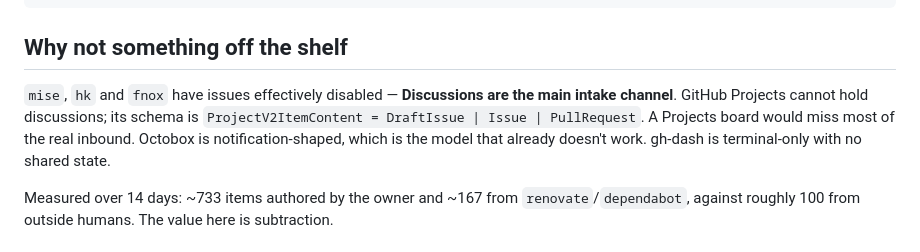
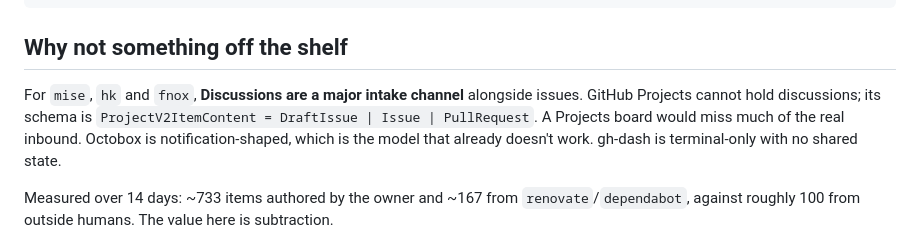
Before and after one commit to jdx/triaghe, a Markdown page: README.md, the part around the change. GitHub-like rendering.

Commit message:
docs: stop describing mise, hk and fnox issues as disabled (#17)
<!-- entire-trail-link-start -->
https://entire.io/gh/jdx/triaghe/trails/2
<!-- entire-trail-link-end -->

The README said `mise`, `hk` and `fnox` have issues effectively
disabled. Issues are enabled on those repos now. The README now
describes Discussions as a major intake channel alongside issues, which
is still why a GitHub Projects board (issues and PRs only) isn't enough.

*AI-assisted — Tool: Claude Code; model: anthropic/claude-opus-5-5;
version: unavailable.*

🤖 Generated with [Claude Code](https://claude.com/claude-code)

<!-- CURSOR_SUMMARY -->
---

> [!NOTE]
> **Low Risk**
> README-only wording change with no runtime, API, or security impact.
>
> **Overview**
> Updates the **Why not something off the shelf** section so it no
longer claims `mise`, `hk`, and `fnox` have issues effectively disabled.
It now states that **Discussions are a major intake channel alongside
issues** on those repos, which is still the rationale for not relying on
GitHub Projects (discussions are outside `ProjectV2ItemContent`).
Wording is softened from “main” / “most” to “major” / “much” to match
the dual intake picture.
>
> <sup>Reviewed by [Cursor Bugbot](https://cursor.com/bugbot) for commit
3aeb5a43a0edcc05a3eda15f142f10b3b1cdeec2. Bugbot is set up for automated
code reviews on this repo. Configure
[here](https://www.cursor.com/dashboard/bugbot).</sup>
<!-- /CURSOR_SUMMARY -->

<!-- This is an auto-generated comment: release notes by coderabbit.ai
-->

## Summary by CodeRabbit

* **Documentation**
* Updated the README to describe Discussions as a major feedback channel
alongside issues for `mise`, `hk`, and `fnox`.
* Clarified that a Projects board would miss much of the incoming
feedback.

<!-- end of auto-generated comment: release notes by coderabbit.ai -->

Co-authored-by: Claude Opus 5.5 <noreply@anthropic.com>

```diff
--- a/README.md
+++ b/README.md
@@ -19,10 +19,10 @@ web/markdown.js  markdown -> DOM nodes, for text written by strangers
 
 ## Why not something off the shelf
 
-`mise`, `hk` and `fnox` have issues effectively disabled — **Discussions are the
-main intake channel**. GitHub Projects cannot hold discussions; its schema is
+For `mise`, `hk` and `fnox`, **Discussions are a major intake channel** alongside
+issues. GitHub Projects cannot hold discussions; its schema is
 `ProjectV2ItemContent = DraftIssue | Issue | PullRequest`. A Projects board
-would miss most of the real inbound. Octobox is notification-shaped, which is
+would miss much of the real inbound. Octobox is notification-shaped, which is
 the model that already doesn't work. gh-dash is terminal-only with no shared
 state.
 
```
